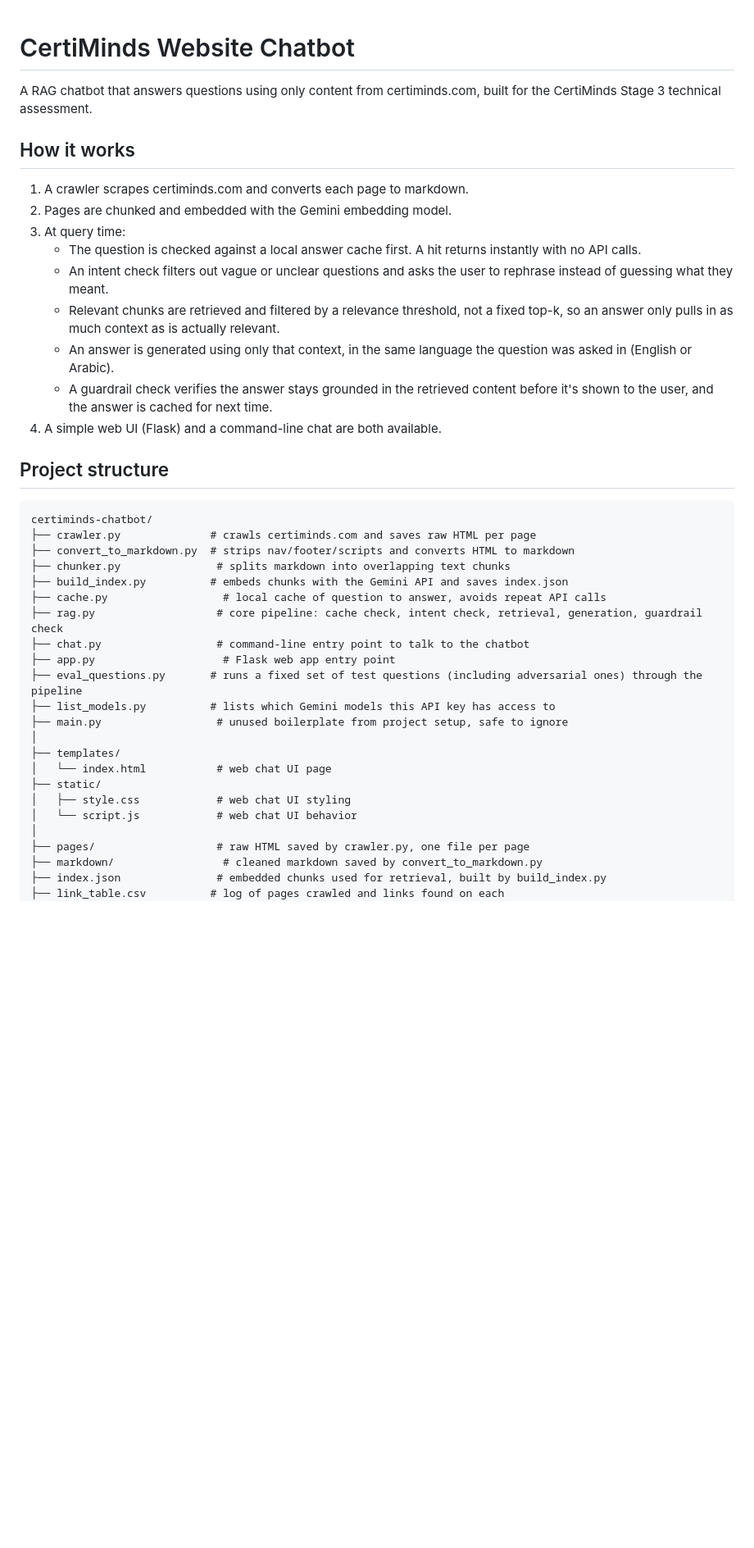
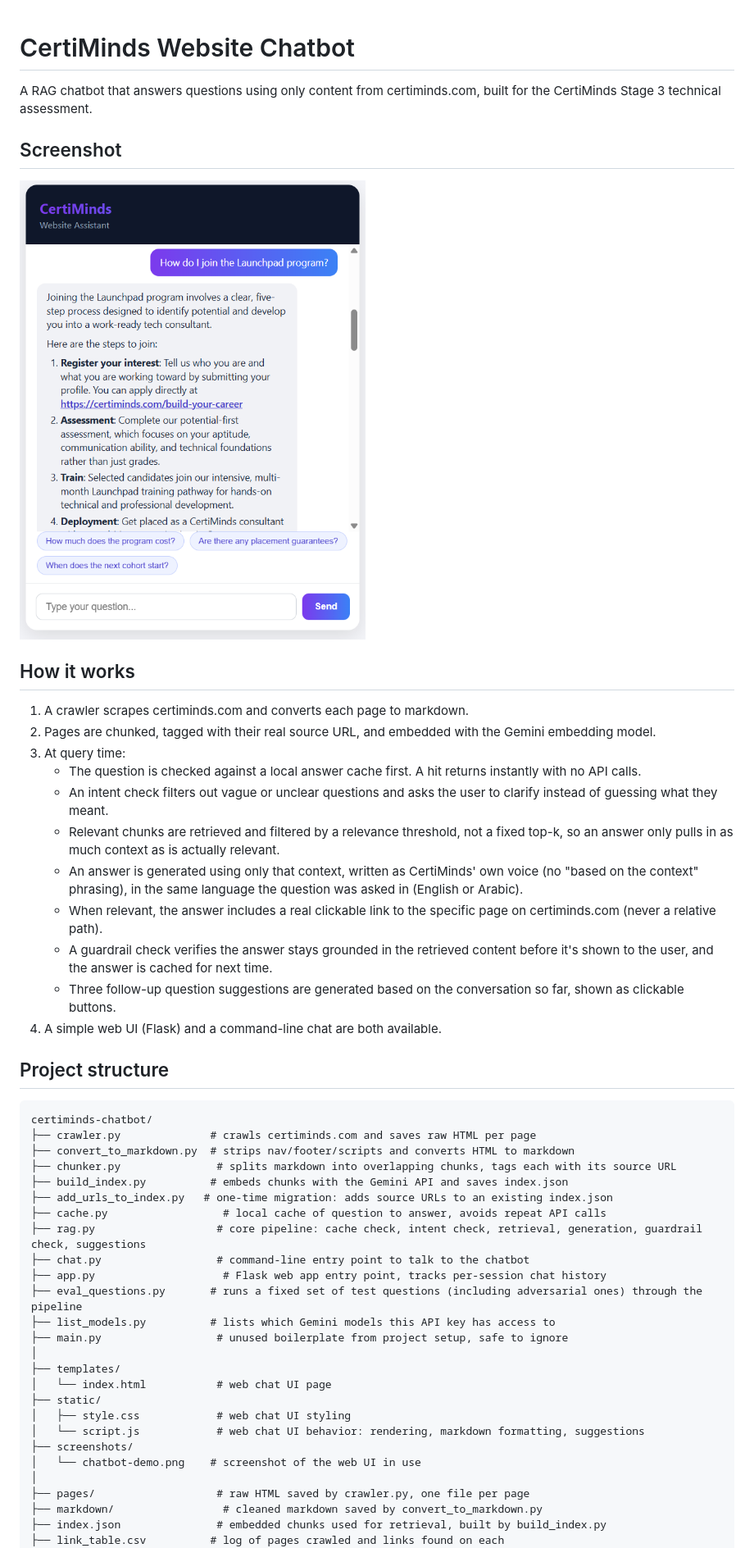
Before and after one commit to MuniebA/certiminds-chatbot, a Markdown page: README.md, the part around one of its changes. Shown at 82% size. GitHub-like rendering; pictures changed too: screenshots/chatbot-demo.png (added); blank space fills up the shorter version.

```diff
--- a/README.md
+++ b/README.md
@@ -3,23 +3,22 @@
 A RAG chatbot that answers questions using only content from certiminds.com,
 built for the CertiMinds Stage 3 technical assessment.
 
+## Screenshot
+
+![CertiMinds chatbot demo](screenshots/chatbot-demo.png)
+
 ## How it works
 
 1. A crawler scrapes certiminds.com and converts each page to markdown.
-2. Pages are chunked and embedded with the Gemini embedding model.
+2. Pages are chunked, tagged with their real source URL, and embedded with the Gemini embedding model.
 3. At query time:
-   - The question is checked against a local answer cache first. A hit
-     returns instantly with no API calls.
-   - An intent check filters out vague or unclear questions and asks the
-     user to rephrase instead of guessing what they meant.
-   - Relevant chunks are retrieved and filtered by a relevance threshold,
-     not a fixed top-k, so an answer only pulls in as much context as is
-     actually relevant.
-   - An answer is generated using only that context, in the same language
-     the question was asked in (English or Arabic).
-   - A guardrail check verifies the answer stays grounded in the retrieved
-     content before it's shown to the user, and the answer is cached for
-     next time.
+   - The question is checked against a local answer cache first. A hit returns instantly with no API calls.
+   - An intent check filters out vague or unclear questions and asks the user to clarify instead of guessing what they meant.
+   - Relevant chunks are retrieved and filtered by a relevance threshold, not a fixed top-k, so an answer only pulls in as much context as is actually relevant.
+   - An answer is generated using only that context, written as CertiMinds' own voice (no "based on the context" phrasing), in the same language the question was asked in (English or Arabic).
+   - When relevant, the answer includes a real clickable link to the specific page on certiminds.com (never a relative path).
+   - A guardrail check verifies the answer stays grounded in the retrieved content before it's shown to the user, and the answer is cached for next time.
+   - Three follow-up question suggestions are generated based on the conversation so far, shown as clickable buttons.
 4. A simple web UI (Flask) and a command-line chat are both available.
 
 ## Project structure
@@ -27,12 +26,13 @@ built for the CertiMinds Stage 3 technical assessment.
     certiminds-chatbot/
     ├── crawler.py              # crawls certiminds.com and saves raw HTML per page
     ├── convert_to_markdown.py  # strips nav/footer/scripts and converts HTML to markdown
-    ├── chunker.py               # splits markdown into overlapping text chunks
+    ├── chunker.py               # splits markdown into overlapping chunks, tags each with its source URL
     ├── build_index.py          # embeds chunks with the Gemini API and saves index.json
+    ├── add_urls_to_index.py   # one-time migration: adds source URLs to an existing index.json
     ├── cache.py                  # local cache of question to answer, avoids repeat API calls
-    ├── rag.py                   # core pipeline: cache check, intent check, retrieval, generation, guardrail check
+    ├── rag.py                   # core pipeline: cache check, intent check, retrieval, generation, guardrail check, suggestions
     ├── chat.py                  # command-line entry point to talk to the chatbot
-    ├── app.py                    # Flask web app entry point
+    ├── app.py                    # Flask web app entry point, tracks per-session chat history
     ├── eval_questions.py       # runs a fixed set of test questions (including adversarial ones) through the pipeline
     ├── list_models.py          # lists which Gemini models this API key has access to
     ├── main.py                  # unused boilerplate from project setup, safe to ignore
@@ -41,7 +41,9 @@ built for the CertiMinds Stage 3 technical assessment.
     │   └── index.html           # web chat UI page
     ├── static/
     │   ├── style.css            # web chat UI styling
-    │   └── script.js            # web chat UI behavior
+    │   └── script.js            # web chat UI behavior: rendering, markdown formatting, suggestions
+    ├── screenshots/
+    │   └── chatbot-demo.png    # screenshot of the web UI in use
     │
     ├── pages/                   # raw HTML saved by crawler.py, one file per page
     ├── markdown/                 # cleaned markdown saved by convert_to_markdown.py
```
Also changed, not shown: other parts of README.md (+20 -41 lines), 7 other files.
